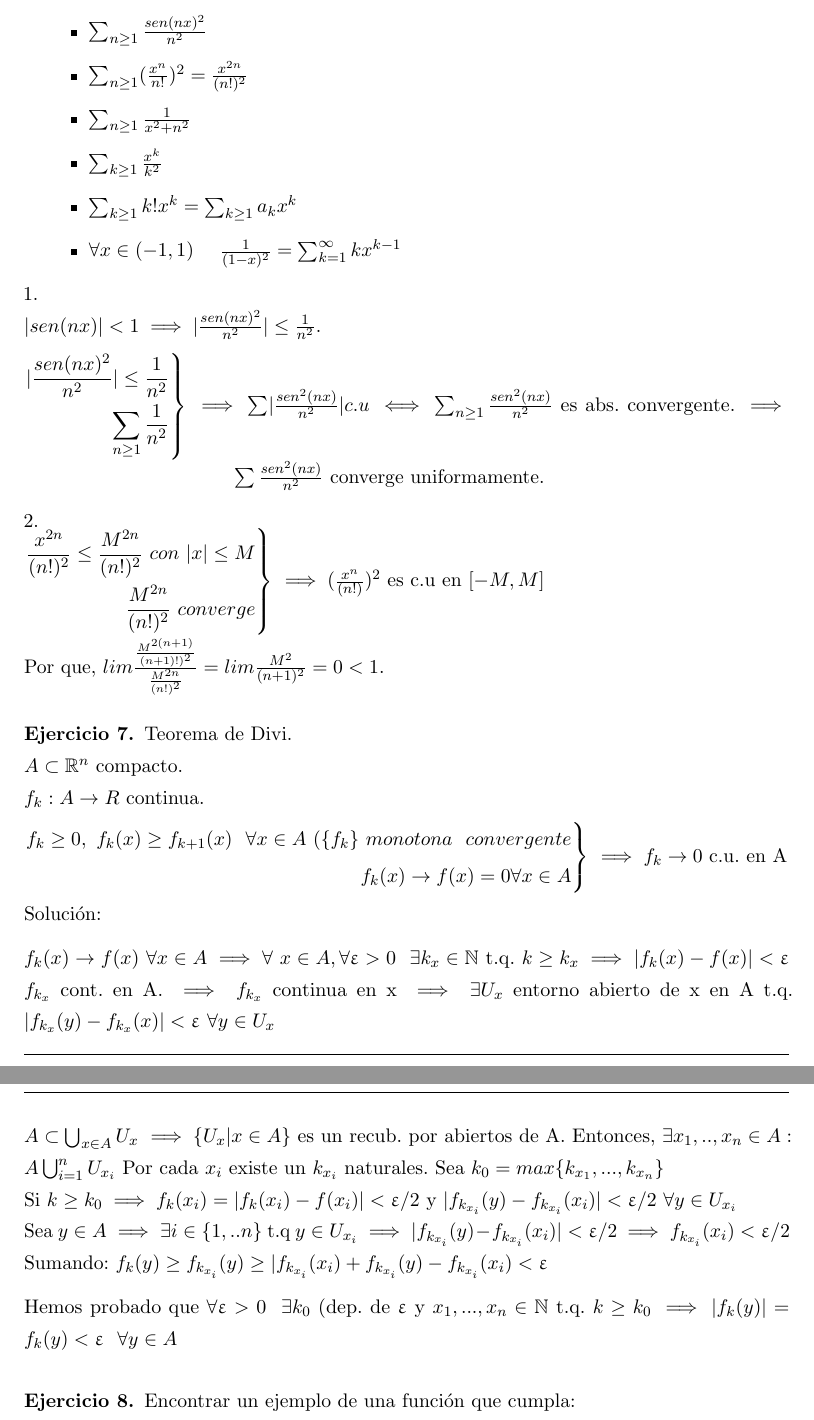
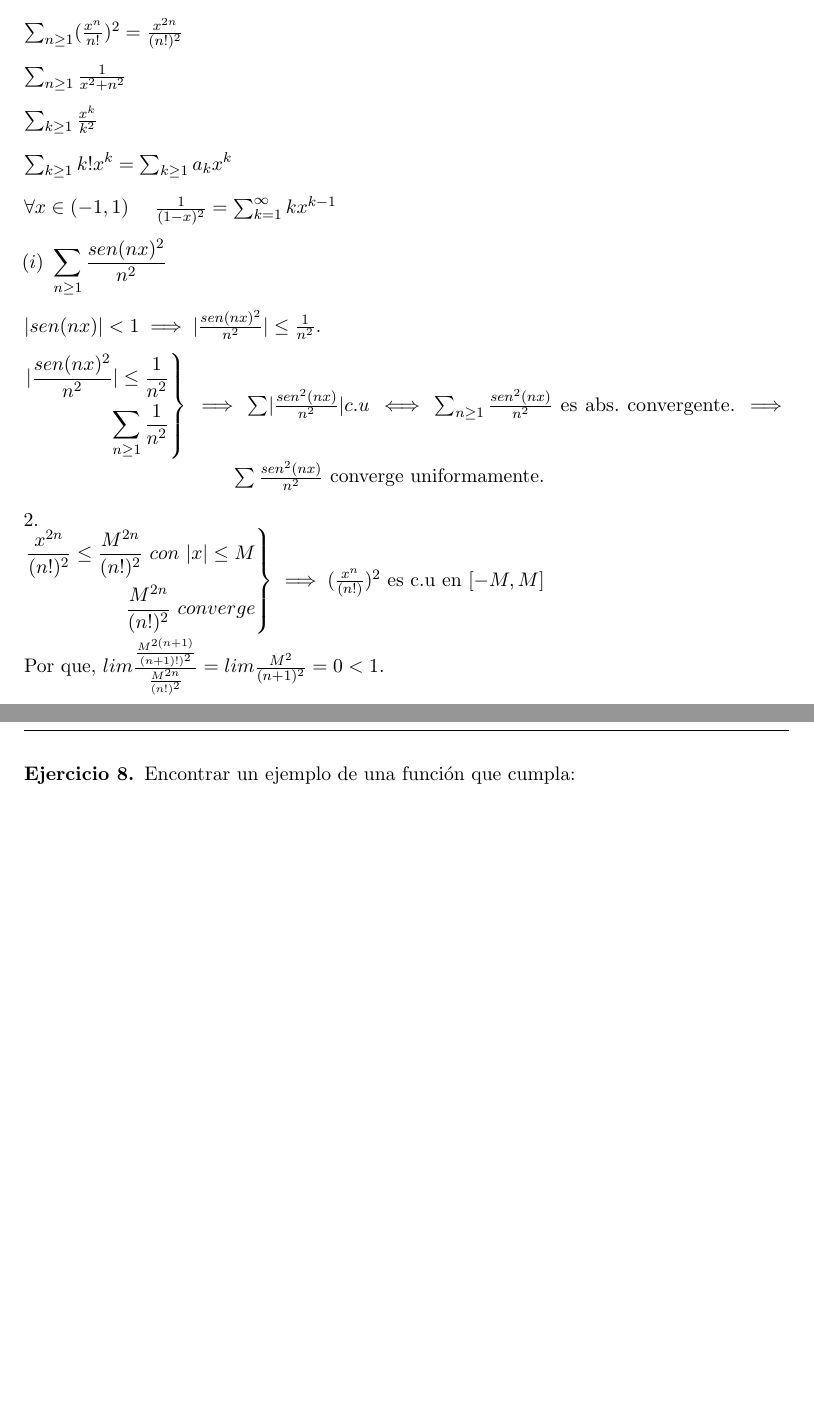
Before and after one commit to libreim/apuntesDGIIM, a LaTeX document (Análisis Matemático II/Ejercicios.tex): two parts of pages 4 and 5 of 5, joined at a grey line, cut so that both start at the same text, the shorter picture padded with empty space. Compiled offline with pdfLaTeX.

Commit message:
AM II: retoques

```diff
--- a/Análisis Matemático II/Ejercicios.tex
+++ b/Análisis Matemático II/Ejercicios.tex
@@ -380,16 +394,15 @@ Como cada $f_n$ es continua y $f$ no es continua, no hay convergencia uniforme.
 
 \begin{ejer}
 	Estudiar el caracter de la siguientes series de funciones.
-\begin{itemize}
-\item $\sum_{n\geq1} \frac{sen(nx)^2}{n^2}$
+
 \item $\sum_{n\geq1} (\frac{x^n}{n!})^2 = \frac{x^{2n}}{(n!)^2}$
 \item $\sum_{n\geq1} \frac{1}{x^2+n^2}$
 \item $\sum_{k\geq1} \frac{x^k}{k^2}$
 \item $\sum_{k\geq1} k! x^k = \sum_{k\geq1} a_k x^k$
 \item $\forall x \in (-1,1) \ \ \ \ \frac{1}{(1-x)^2} = \sum_{k=1}^{\infty} kx^{k-1}$
-\end{itemize}
 
-1.\\
+$(i)\ \displaystyle \sum_{n\geq1} \frac{sen(nx)^2}{n^2}$
+
 $|sen(nx)| < 1 \implies \abs{\frac{sen(nx)^2}{n^2}} \leq \frac{1}{n^2}$.
 
 $\begin{rcases}
@@ -407,35 +420,6 @@ $\implies (\frac{x^{n}}{(n!)})^2$ es c.u en $[-M,M]$
 $lim \frac{\frac{M^{2(n+1)}}{(n+1)!)^2}}{\frac{M^{2n}}{(n!)^2}} = lim \frac{M^2}{(n+1)^2} = 0 < 1.$
 \end{ejer}
 
-\begin{ejer} Teorema de Divi.\\
-$A\subset \R^n$ compacto.\\
-$f_k : A \to R$ continua.
-
-$\begin{rcases}
-f_k \geq 0, \ f_k(x) \geq f_{k+1}(x)\ \ \forall x \in A \ (\{f_k\} \ monotona \ \ convergente\\
-f_k(x) \to f(x) = 0\forall x \in A
-\end{rcases}$
-$\implies f_k \to 0$ c.u. en A
-
-Solución:
-
-$f_k(x) \to f(x)$ $\forall x \in A \implies\forall \ x \in A, \forall \epsilon >0 \ \ \exists k_x \in \N$ t.q. $k\geq k_x \implies |f_k(x) - f(x)| < \epsilon$
-$f_{k_x}$ cont. en A. $\implies f_{k_x}$ continua en x $\implies \exists U_x$ entorno abierto de x en A t.q. $ |f_{k_x}(y) - f_{k_x}(x)| < \epsilon$ $\forall y \in U_x$
-
-$A \subset \bigcup_{x\in A} U_x$ $\implies \{U_x | x\in A\}$ es un recub. por abiertos de A.
-Entonces, $\exists x_1,..,x_n \in A : A \bigcup_{i=1}^{n} U_{x_{i}}$
-Por cada $x_i$ existe un $k_{x_i}$ naturales.
-Sea $k_0 = max\{k_{x_1},...,k_{x_n}\}$\\
-Si $k \geq k_0 \implies f_k(x_i) = |f_k(x_i) - f(x_i)| < \epsilon/2$ y $|f_{k_{x_i}} (y) - f_{k_{x_i}}(x_i)| < \epsilon/2$ $\forall y \in U_{x_i}$
-\\
-Sea $y \in A \implies \exists i \in \{1,..n\}$ t.q $ y \in U_{x_i} \implies |f_{k_{x_i}}(y) - f_{k_{x_i}}(x_i)| < \epsilon/2$ $\implies f_{k_{x_i}}(x_i) < \epsilon/2$
-Sumando:
-$f_k(y) \geq f_{k_{x_i}}(y) \geq |f_{k_{x_i}} (x_i) + f_{k_{x_i}} (y) - f_{k_{x_i}}(x_i) < \epsilon$
-
-Hemos probado que $\forall \epsilon > 0 \ \ \exists k_0$ (dep. de $\epsilon$ y $x_1,..., x_n \in \N$ t.q. $k\geq k_0 \implies |f_k(y)| = f_k(y) < \epsilon \ \ \forall y \in A$
-\end{ejer}
-
-
 \begin{ejer}
 Encontrar un ejemplo de una función que cumpla:\\
 $\{f_k\} \to 0$ c.u.\\
```
Also changed, not shown: Análisis Matemático II/apuntes.tex (+33 -5 lines), Análisis Matemático II/Ejercicios.tex (14 more changed lines).
